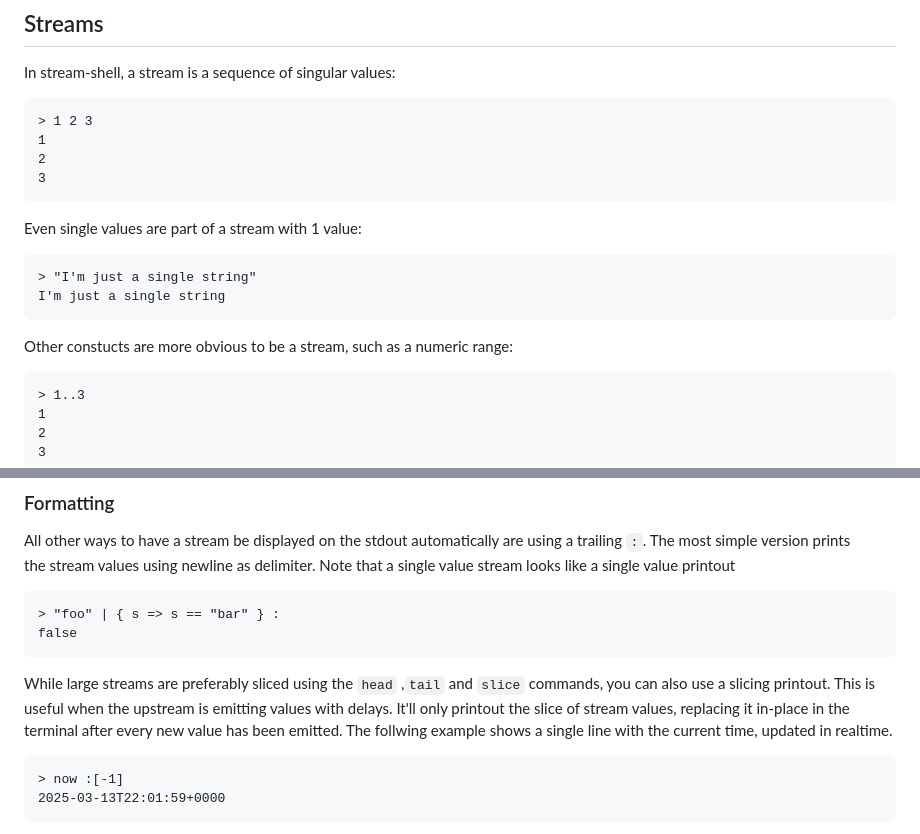
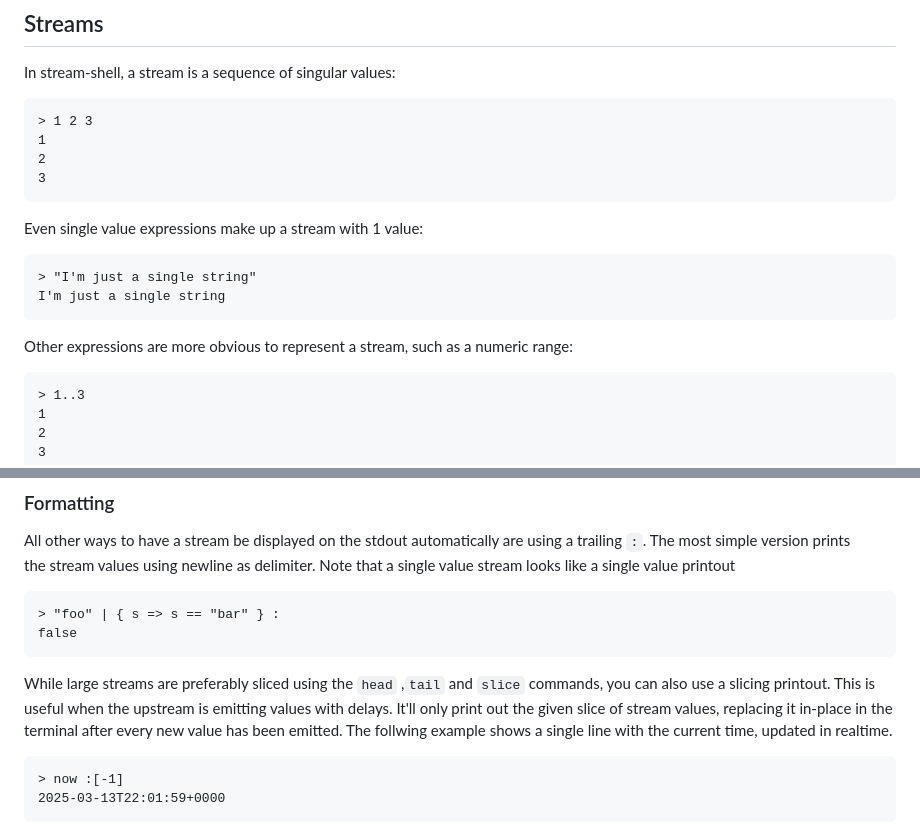
Before and after one commit to marcushultman/stream-shell, a Markdown page: README.md, 2 parts joined by grey strips. Rendered like a GitHub page.

````diff
--- a/README.md
+++ b/README.md
@@ -17,14 +17,14 @@ In stream-shell, a stream is a sequence of singular values:
 3
 ```
 
-Even single values are part of a stream with 1 value:
+Even single value expressions make up a stream with 1 value:
 
 ```
 > "I'm just a single string"
 I'm just a single string
 ```
 
-Other constucts are more obvious to be a stream, such as a numeric range:
+Other expressions are more obvious to represent a stream, such as a numeric range:
 
 ```
 > 1..3
@@ -137,7 +141,7 @@ false
 ```
 
 While large streams are preferably sliced using the `head` ,`tail` and `slice` commands, you can also
-use a slicing printout. This is useful when the upstream is emitting values with delays. It'll only printout the slice of stream values, replacing it in-place in the terminal after every new value has been emitted. The follwing example shows a single line with the current time, updated in realtime.
+use a slicing printout. This is useful when the upstream is emitting values with delays. It'll only print out the given slice of stream values, replacing it in-place in the terminal after every new value has been emitted. The follwing example shows a single line with the current time, updated in realtime.
 
 ```
 > now :[-1]
````
Also changed, not shown: other parts of README.md (+14 -10 lines).
